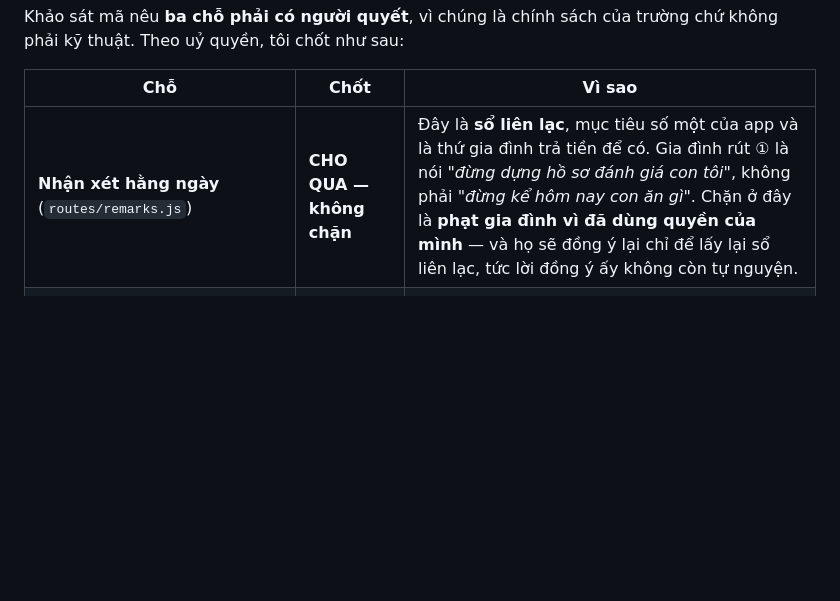
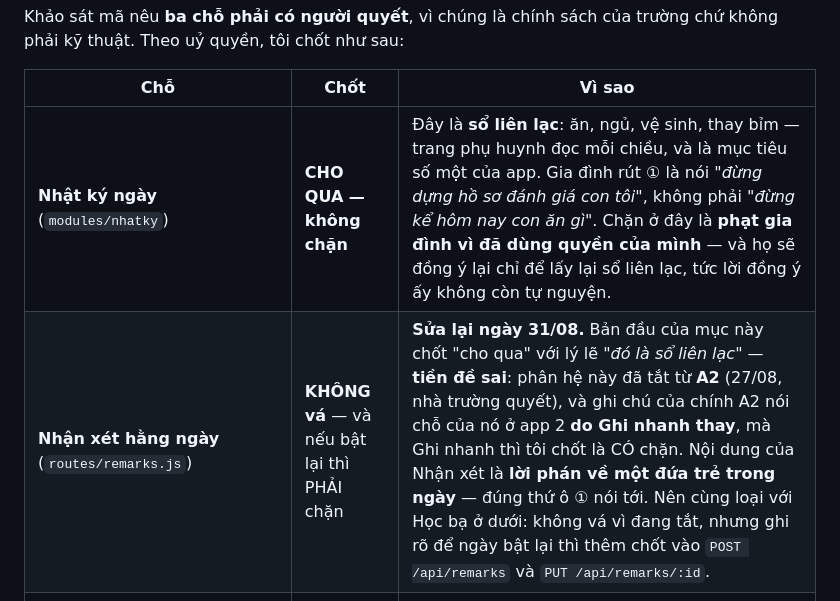
Before and after one commit to pichu124/casa-mamnon, a Markdown page: docs/QUYET-DINH-TU-CHOT.md, the part around the change. Rendered like a GitHub page; blank space fills up the shorter version.

Commit message:
Sửa mục 7 của sổ quyết định: tôi chốt sai một chỗ vì đọc thiếu A2
Mục 7 (ghi hôm nay, cùng đợt Đ96) chốt "Nhận xét hằng ngày — CHO QUA, không
chặn" với lý lẽ *"đó là sổ liên lạc, mục tiêu số một của app, gia đình trả
tiền để có"*. Tiền đề sai ở hai chỗ:

1. Phân hệ Nhận xét hằng ngày ĐÃ TẮT từ A2 (27/08, nhà trường quyết,
   `defaultEnabled: false`). Nó cùng loại với Học bạ tiểu học — một phân hệ
   đang tắt — chứ không phải thứ gia đình đang dùng hằng ngày.
2. Ghi chú của chính A2 nói rõ chỗ của Nhận xét ở app 2 do GHI NHANH thay, mà
   Ghi nhanh thì cùng mục 7 này chốt là CÓ chặn. Tức hai lý lẽ đang chỉ vào
   hai thứ chồng lên nhau.

Thứ thật sự đóng vai sổ liên lạc ở app 2 là NHẬT KÝ NGÀY — ăn, ngủ, vệ sinh,
thay bỉm, trang phụ huynh đọc mỗi chiều. Đó mới là chỗ đáng đặt câu hỏi, và
bản đầu không hề quyết định về nó.

Sửa lại thành:
- Nhật ký ngày → KHÔNG chặn (giữ nguyên lý lẽ, gắn đúng chỗ).
- Nhận xét hằng ngày → không vá vì đang tắt, NHƯNG nếu bật lại thì PHẢI chặn:
  nội dung của nó là lời phán về một đứa trẻ trong ngày, đúng thứ ô ① nói tới.
  Ghi rõ hai đường cần thêm chốt để người sau không phải đoán.

Giữ nguyên vết sai trong bảng thay vì viết đè, để lần sau ai đọc cũng thấy
tiền đề nào đã dẫn tới kết luận nào.

Chưa có dòng mã nào của Đ96 trong commit này — chỉ sổ quyết định.

Co-Authored-By: Claude Opus 5 <noreply@anthropic.com>
Claude-Session: https://claude.ai/code/session_01A7M45YLpd7bdbdNgu6JD8J

```diff
--- a/docs/QUYET-DINH-TU-CHOT.md
+++ b/docs/QUYET-DINH-TU-CHOT.md
@@ -755,7 +755,8 @@ chứ không phải kỹ thuật. Theo uỷ quyền, tôi chốt như sau:
 
 | Chỗ | Chốt | Vì sao |
 |---|---|---|
-| **Nhận xét hằng ngày** (`routes/remarks.js`) | **CHO QUA — không chặn** | Đây là **sổ liên lạc**, mục tiêu số một của app và là thứ gia đình trả tiền để có. Gia đình rút ① là nói *"đừng dựng hồ sơ đánh giá con tôi"*, không phải *"đừng kể hôm nay con ăn gì"*. Chặn ở đây là **phạt gia đình vì đã dùng quyền của mình** — và họ sẽ đồng ý lại chỉ để lấy lại sổ liên lạc, tức lời đồng ý ấy không còn tự nguyện. |
+| **Nhật ký ngày** (`modules/nhatky`) | **CHO QUA — không chặn** | Đây là **sổ liên lạc**: ăn, ngủ, vệ sinh, thay bỉm — trang phụ huynh đọc mỗi chiều, và là mục tiêu số một của app. Gia đình rút ① là nói *"đừng dựng hồ sơ đánh giá con tôi"*, không phải *"đừng kể hôm nay con ăn gì"*. Chặn ở đây là **phạt gia đình vì đã dùng quyền của mình** — và họ sẽ đồng ý lại chỉ để lấy lại sổ liên lạc, tức lời đồng ý ấy không còn tự nguyện. |
+| **Nhận xét hằng ngày** (`routes/remarks.js`) | **KHÔNG vá** — và nếu bật lại thì PHẢI chặn | **Sửa lại ngày 31/08.** Bản đầu của mục này chốt "cho qua" với lý lẽ *"đó là sổ liên lạc"* — **tiền đề sai**: phân hệ này đã tắt từ **A2** (27/08, nhà trường quyết), và ghi chú của chính A2 nói chỗ của nó ở app 2 **do Ghi nhanh thay**, mà Ghi nhanh thì tôi chốt là CÓ chặn. Nội dung của Nhận xét là **lời phán về một đứa trẻ trong ngày** — đúng thứ ô ① nói tới. Nên cùng loại với Học bạ ở dưới: không vá vì đang tắt, nhưng ghi rõ để ngày bật lại thì thêm chốt vào `POST /api/remarks` và `PUT /api/remarks/:id`. |
 | **Ảnh Cambridge** (`modules/cambridge/routes.js`) | **CHO QUA — không chặn thêm** | Đường ảnh đã đi qua ô ② (chia sẻ với gia đình) và ô ③ (truyền thông) rồi. ① nói về việc **dựng hồ sơ học tập**, không phải về việc một tấm ảnh hiện với ai. Chặn hai lần cùng một việc bằng hai ô khác nghĩa là chỗ sau này không ai gỡ ra được. |
 | **Học bạ tiểu học** (`routes/reports.js`) | **KHÔNG vá** | Phân hệ kế thừa từ app 1, đang tắt cho mầm non, và chấm điểm 0–10 — thứ QUY TẮC 4 cấm. Vá một thứ đang tắt là thêm mã chết. **Ghi rõ ở đây để người sau biết:** ngày nào bật lại phân hệ này thì phải thêm chốt ① vào `PUT /api/reports/:studentId`. |
 
```
